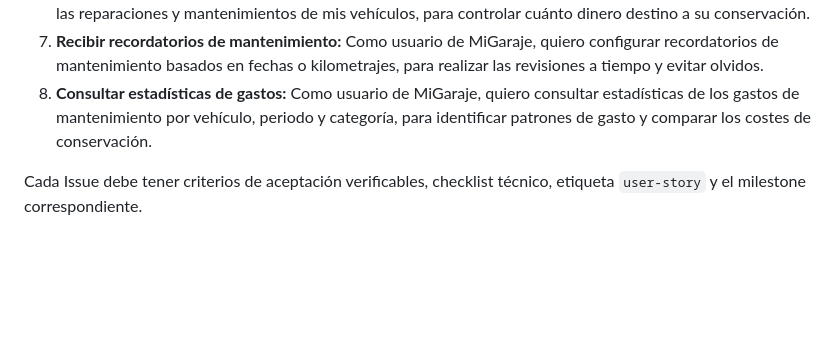
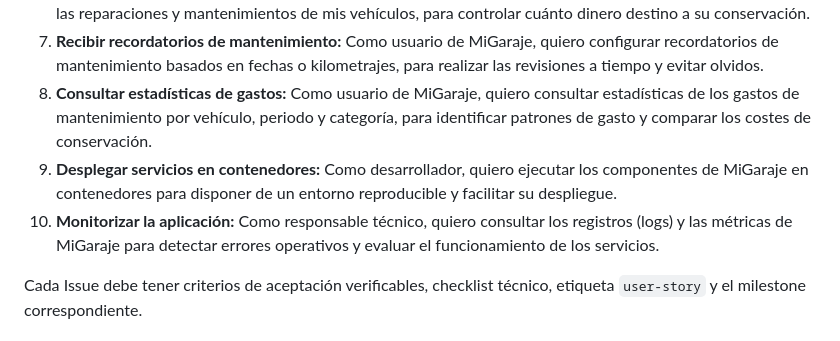
Before and after one commit to MercheLorenzo/MiGaraje, a Markdown page: docs/github-setup.md, the part around the change. Rendered like a GitHub page; blank space fills up the shorter version.

```diff
--- a/docs/github-setup.md
+++ b/docs/github-setup.md
@@ -55,6 +55,8 @@ Crear cada historia como un GitHub Issue usando la plantilla `.github/ISSUE_TEMP
 6. **Consultar los gastos de mantenimiento:** Como usuario de MiGaraje, quiero consultar los gastos asociados a las reparaciones y mantenimientos de mis vehículos, para controlar cuánto dinero destino a su conservación.
 7. **Recibir recordatorios de mantenimiento:** Como usuario de MiGaraje, quiero configurar recordatorios de mantenimiento basados en fechas o kilometrajes, para realizar las revisiones a tiempo y evitar olvidos.
 8. **Consultar estadísticas de gastos:** Como usuario de MiGaraje, quiero consultar estadísticas de los gastos de mantenimiento por vehículo, periodo y categoría, para identificar patrones de gasto y comparar los costes de conservación.
+9. **Desplegar servicios en contenedores:** Como desarrollador, quiero ejecutar los componentes de MiGaraje en contenedores para disponer de un entorno reproducible y facilitar su despliegue.
+10. **Monitorizar la aplicación:** Como responsable técnico, quiero consultar los registros (logs) y las métricas de MiGaraje para detectar errores operativos y evaluar el funcionamiento de los servicios.
 
 Cada Issue debe tener criterios de aceptación verificables, checklist técnico, etiqueta `user-story` y el milestone correspondiente.
 
```
